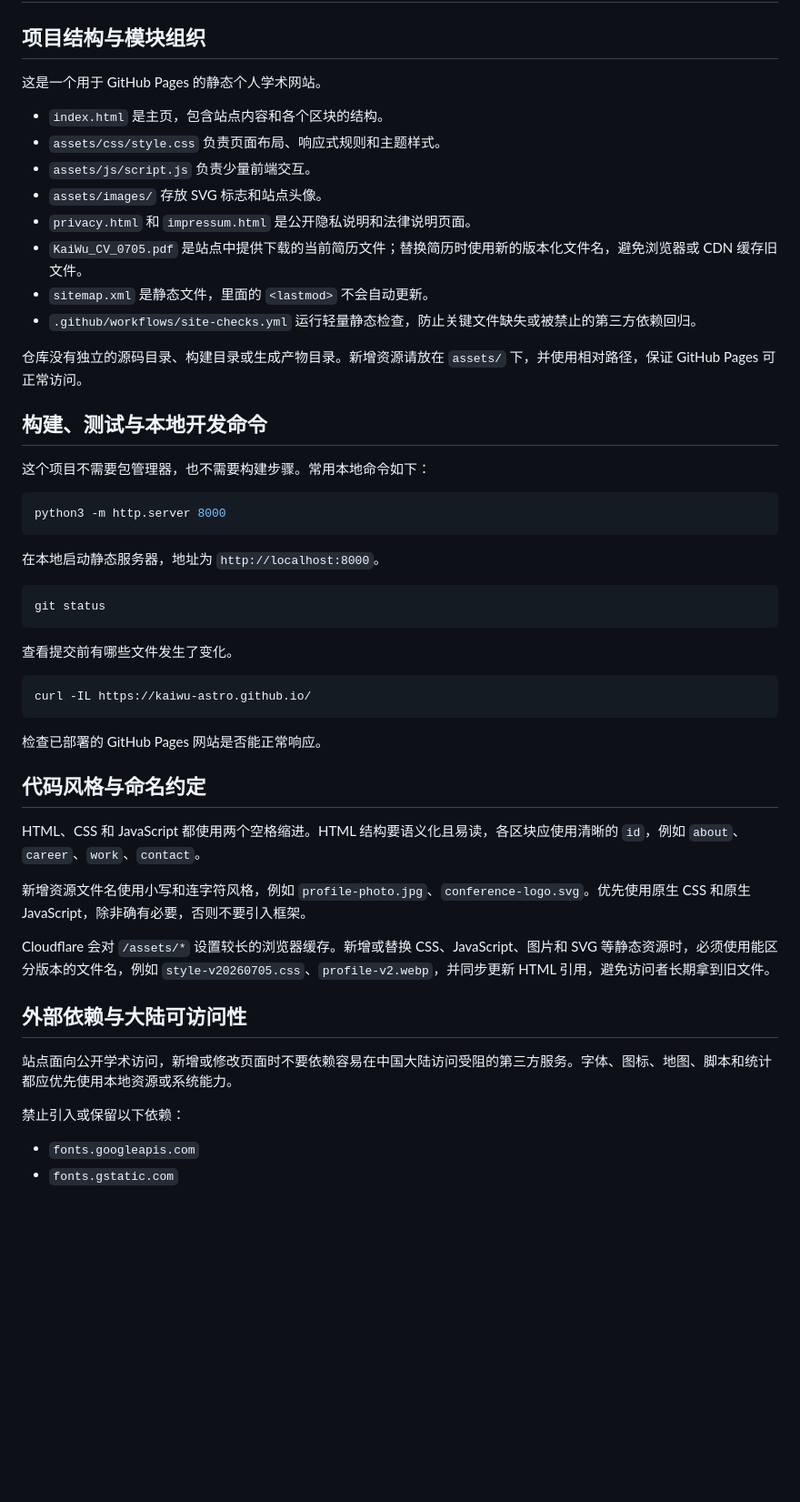
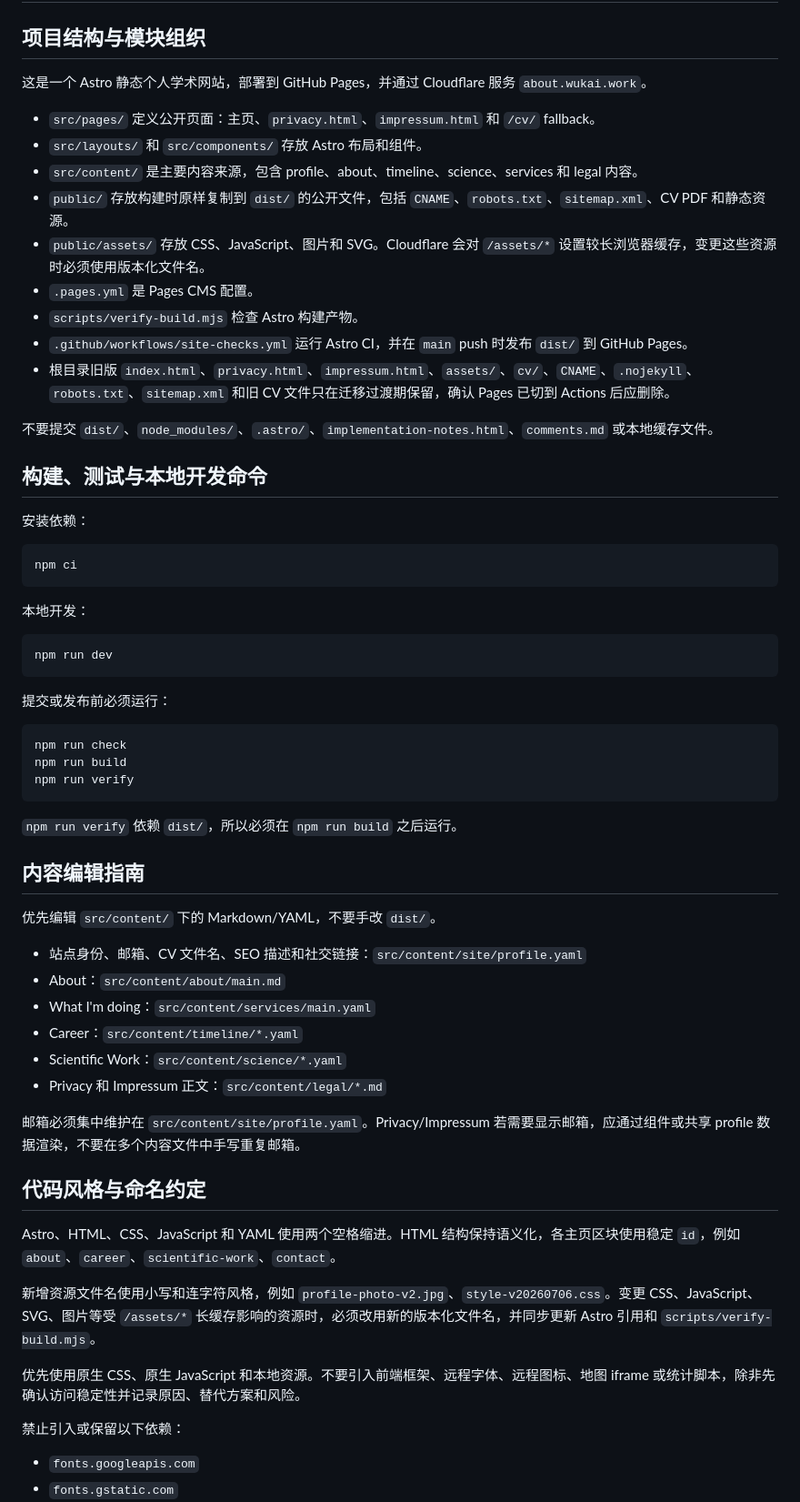
Before and after one commit to kaiwu-astro/kaiwu-astro.github.io, a Markdown page: AGENTS.md, the part around one of its changes. Shown at 91% size. GitHub-like rendering; blank space fills up the shorter version.

````diff
--- a/AGENTS.md
+++ b/AGENTS.md
@@ -2,52 +2,64 @@
 
 ## 项目结构与模块组织
 
-这是一个用于 GitHub Pages 的静态个人学术网站。
+这是一个 Astro 静态个人学术网站，部署到 GitHub Pages，并通过 Cloudflare 服务 `about.wukai.work`。
 
-- `index.html` 是主页，包含站点内容和各个区块的结构。
-- `assets/css/style.css` 负责页面布局、响应式规则和主题样式。
-- `assets/js/script.js` 负责少量前端交互。
-- `assets/images/` 存放 SVG 标志和站点头像。
-- `privacy.html` 和 `impressum.html` 是公开隐私说明和法律说明页面。
-- `KaiWu_CV_0705.pdf` 是站点中提供下载的当前简历文件；替换简历时使用新的版本化文件名，避免浏览器或 CDN 缓存旧文件。
-- `sitemap.xml` 是静态文件，里面的 `<lastmod>` 不会自动更新。
-- `.github/workflows/site-checks.yml` 运行轻量静态检查，防止关键文件缺失或被禁止的第三方依赖回归。
+- `src/pages/` 定义公开页面：主页、`privacy.html`、`impressum.html` 和 `/cv/` fallback。
+- `src/layouts/` 和 `src/components/` 存放 Astro 布局和组件。
+- `src/content/` 是主要内容来源，包含 profile、about、timeline、science、services 和 legal 内容。
+- `public/` 存放构建时原样复制到 `dist/` 的公开文件，包括 `CNAME`、`robots.txt`、`sitemap.xml`、CV PDF 和静态资源。
+- `public/assets/` 存放 CSS、JavaScript、图片和 SVG。Cloudflare 会对 `/assets/*` 设置较长浏览器缓存，变更这些资源时必须使用版本化文件名。
+- `.pages.yml` 是 Pages CMS 配置。
+- `scripts/verify-build.mjs` 检查 Astro 构建产物。
+- `.github/workflows/site-checks.yml` 运行 Astro CI，并在 `main` push 时发布 `dist/` 到 GitHub Pages。
+- 根目录旧版 `index.html`、`privacy.html`、`impressum.html`、`assets/`、`cv/`、`CNAME`、`.nojekyll`、`robots.txt`、`sitemap.xml` 和旧 CV 文件只在迁移过渡期保留，确认 Pages 已切到 Actions 后应删除。
 
-仓库没有独立的源码目录、构建目录或生成产物目录。新增资源请放在 `assets/` 下，并使用相对路径，保证 GitHub Pages 可正常访问。
+不要提交 `dist/`、`node_modules/`、`.astro/`、`implementation-notes.html`、`comments.md` 或本地缓存文件。
 
 ## 构建、测试与本地开发命令
 
-这个项目不需要包管理器，也不需要构建步骤。常用本地命令如下：
+安装依赖：
 
 ```sh
-python3 -m http.server 8000
+npm ci
 ```
 
-在本地启动静态服务器，地址为 `http://localhost:8000`。
+本地开发：
 
 ```sh
-git status
+npm run dev
 ```
 
-查看提交前有哪些文件发生了变化。
+提交或发布前必须运行：
 
 ```sh
-curl -IL https://kaiwu-astro.github.io/
+npm run check
+npm run build
+npm run verify
 ```
 
-检查已部署的 GitHub Pages 网站是否能正常响应。
+`npm run verify` 依赖 `dist/`，所以必须在 `npm run build` 之后运行。
+
+## 内容编辑指南
+
+优先编辑 `src/content/` 下的 Markdown/YAML，不要手改 `dist/`。
+
+- 站点身份、邮箱、CV 文件名、SEO 描述和社交链接：`src/content/site/profile.yaml`
+- About：`src/content/about/main.md`
+- What I'm doing：`src/content/services/main.yaml`
+- Career：`src/content/timeline/*.yaml`
+- Scientific Work：`src/content/science/*.yaml`
+- Privacy 和 Impressum 正文：`src/content/legal/*.md`
+
+邮箱必须集中维护在 `src/content/site/profile.yaml`。Privacy/Impressum 若需要显示邮箱，应通过组件或共享 profile 数据渲染，不要在多个内容文件中手写重复邮箱。
 
 ## 代码风格与命名约定
 
-HTML、CSS 和 JavaScript 都使用两个空格缩进。HTML 结构要语义化且易读，各区块应使用清晰的 `id`，例如 `about`、`career`、`work`、`contact`。
+Astro、HTML、CSS、JavaScript 和 YAML 使用两个空格缩进。HTML 结构保持语义化，各主页区块使用稳定 `id`，例如 `about`、`career`、`scientific-work`、`contact`。
 
-新增资源文件名使用小写和连字符风格，例如 `profile-photo.jpg`、`conference-logo.svg`。优先使用原生 CSS 和原生 JavaScript，除非确有必要，否则不要引入框架。
+新增资源文件名使用小写和连字符风格，例如 `profile-photo-v2.jpg`、`style-v20260706.css`。变更 CSS、JavaScript、SVG、图片等受 `/assets/*` 长缓存影响的资源时，必须改用新的版本化文件名，并同步更新 Astro 引用和 `scripts/verify-build.mjs`。
 
-Cloudflare 会对 `/assets/*` 设置较长的浏览器缓存。新增或替换 CSS、JavaScript、图片和 SVG 等静态资源时，必须使用能区分版本的文件名，例如 `style-v20260705.css`、`profile-v2.webp`，并同步更新 HTML 引用，避免访问者长期拿到旧文件。
-
-## 外部依赖与大陆可访问性
-
-站点面向公开学术访问，新增或修改页面时不要依赖容易在中国大陆访问受阻的第三方服务。字体、图标、地图、脚本和统计都应优先使用本地资源或系统能力。
+优先使用原生 CSS、原生 JavaScript 和本地资源。不要引入前端框架、远程字体、远程图标、地图 iframe 或统计脚本，除非先确认访问稳定性并记录原因、替代方案和风险。
 
 禁止引入或保留以下依赖：
 
````
Also changed, not shown: other parts of AGENTS.md (+38 -19 lines), docs/maintenance.md (+58 -0 lines).
